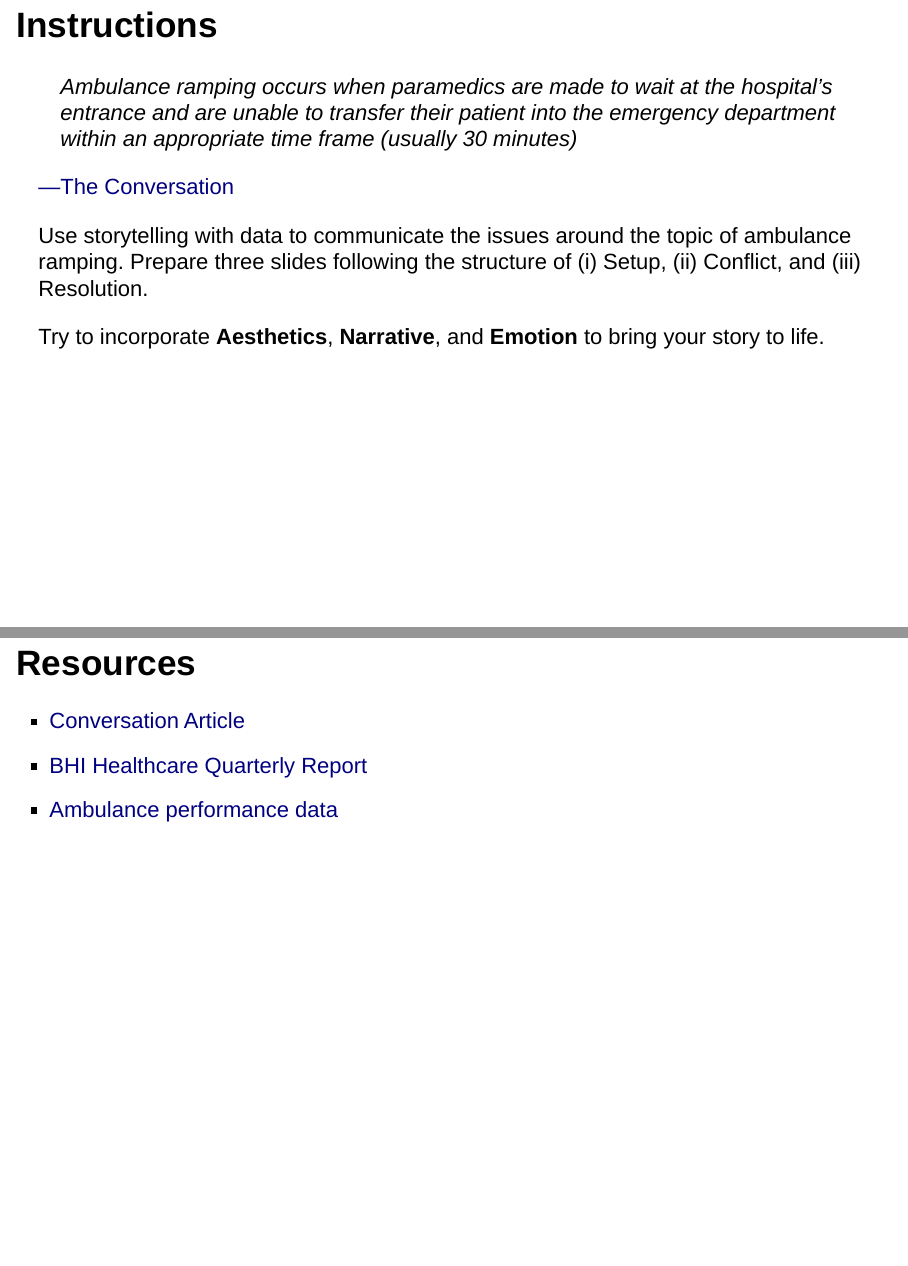
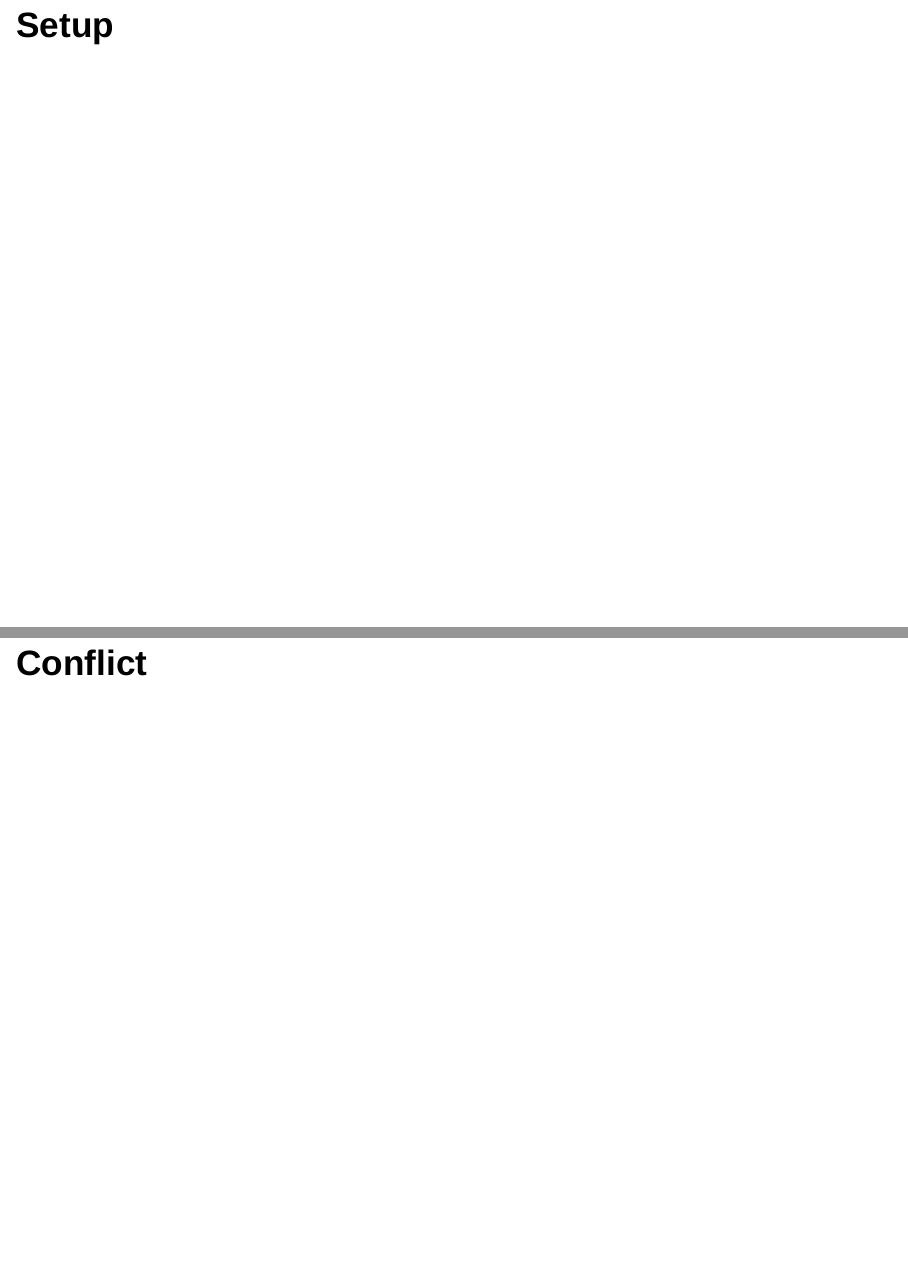
Before and after one commit to MarkHanly/storytelling-activity, an R Markdown document (activity.Rmd): pages 2 and 3 of 7 before the commit and pages 2 and 3 of 4 after it, joined at a grey line. The pictures show the output file activity.html that the author committed with the source, opened offline.

Commit message:
update instructions

````diff
--- a/activity.Rmd
+++ b/activity.Rmd
@@ -9,18 +9,3 @@
 knitr::opts_chunk$set(echo = FALSE)
 ```
 
-## Instructions
-
->Ambulance ramping occurs when paramedics are made to wait at the hospital’s entrance and are unable to transfer their patient into the emergency department within an appropriate time frame (usually 30 minutes)
-
-[---The Conversation](https://theconversation.com/ambulance-ramping-is-getting-worse-in-australia-heres-why-and-what-we-can-do-about-it-232720)
-
-Use storytelling with data to communicate the issues around the topic of ambulance ramping. Prepare three slides following the structure of (i) Setup, (ii) Conflict, and (iii) Resolution.
-
-Try to incorporate **Aesthetics**, **Narrative**, and **Emotion** to bring your story to life.
-
-## Resources
-
-* [Conversation Article](https://theconversation.com/ambulance-ramping-is-getting-worse-in-australia-heres-why-and-what-we-can-do-about-it-232720)
-* [BHI Healthcare Quarterly Report](https://www.bhi.nsw.gov.au/__data/assets/pdf_file/0007/946402/BHI_HQ56_Jan-Mar2024_Report.pdf)
-* [Ambulance performance data](https://www.health.nsw.gov.au/data/Topics/Pages/ambulance-performance.aspx)
````
Also changed, not shown: README.Rmd (+1 -1 lines), README.md, activity.html, activity.Rmd (15 more changed lines).
